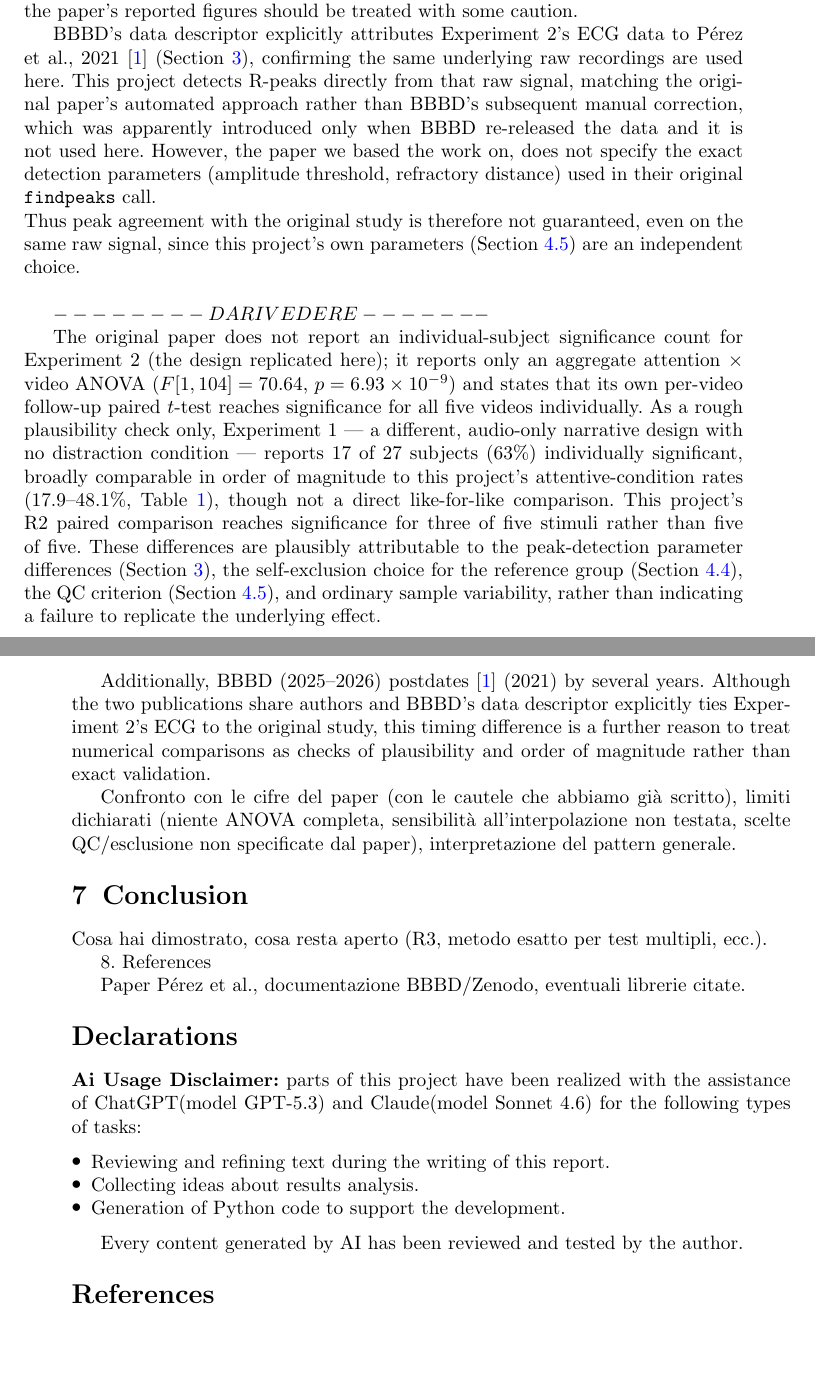
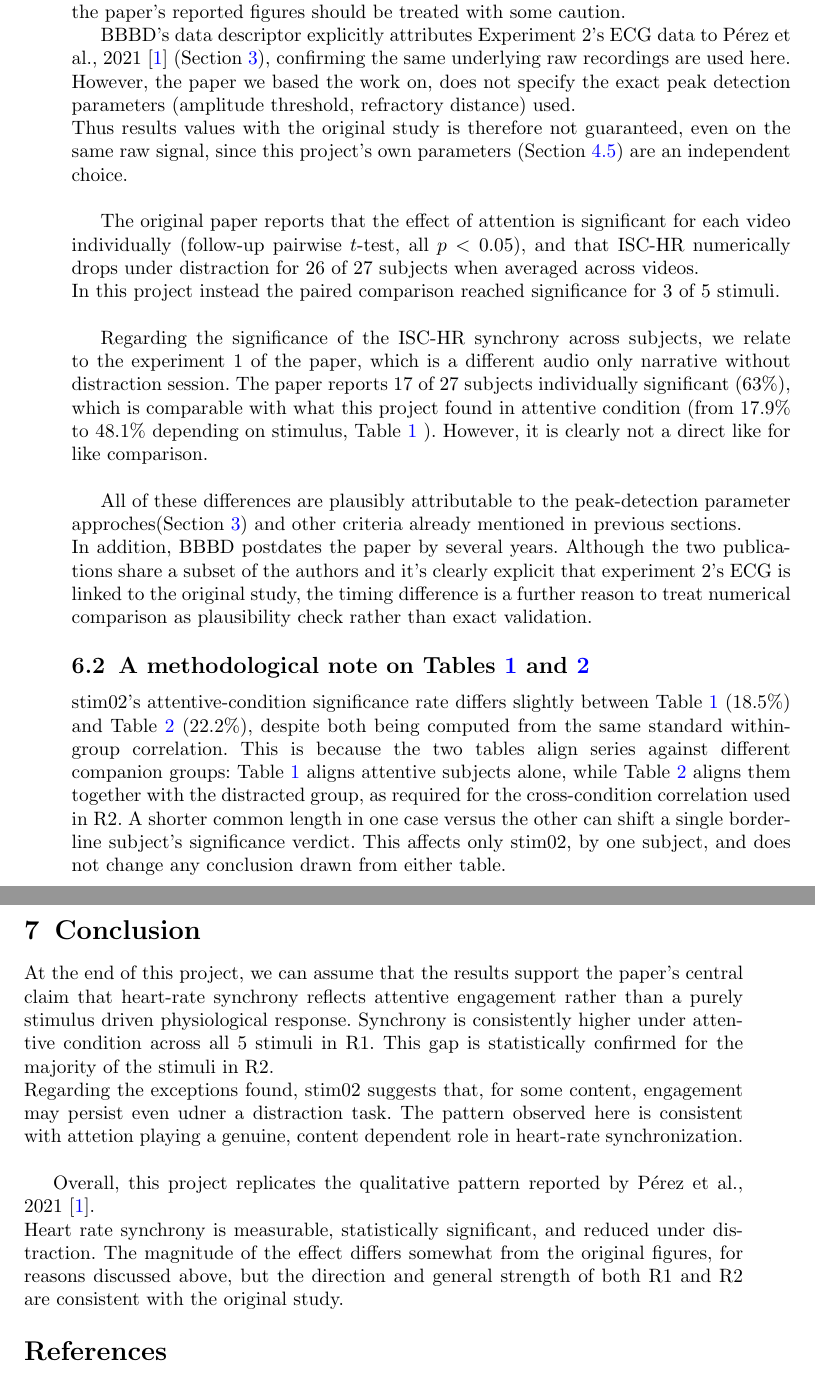
Before and after one commit to MasterCruelty/AC-ISC-HR, a LaTeX paper (report/Report.tex): two parts of pages 9 and 10 of 10 before the commit and two parts of pages 10 and 11 of 11 after it, joined at a grey line, cut so that both start at the same text, the shorter picture padded with empty space. Compiled offline with pdfLaTeX.

Commit message:
finishing first draft of paper

```diff
--- a/report/Report.tex
+++ b/report/Report.tex
@@ -413,49 +439,33 @@ stim02 and stim03 both fail to reach significance ($p=0.258$ and $p=0.080$ respe
 
 Attentive viewing produces significant inter-subject heart-rate synchrony, and this synchrony is reduced under distraction. However, direct numerical comparison with the paper's reported figures should be treated with some caution.
 
-BBBD's data descriptor explicitly attributes Experiment 2's ECG data to Pérez et al., 2021~\cite{perez2021} (Section~\ref{sec3}), confirming the same underlying raw recordings are used here. This project detects R-peaks directly from that raw signal, matching the original paper's automated approach rather than BBBD's subsequent manual correction, which was apparently introduced only when BBBD re-released the data and it is not used here. However, the paper we based the work on, does not specify the exact detection parameters (amplitude threshold, refractory distance) used in their original \texttt{findpeaks} call.\\
-Thus peak agreement with the original study is therefore not guaranteed, even on the same raw signal, since this project's own parameters (Section~\ref{subsec5}) are an independent choice.\\
+BBBD's data descriptor explicitly attributes Experiment 2's ECG data to Pérez et al., 2021~\cite{perez2021} (Section~\ref{sec3}), confirming the same underlying raw recordings are used here.\\ However, the paper we based the work on, does not specify the exact peak detection parameters (amplitude threshold, refractory distance) used.\\
+Thus results values with the original study is therefore not guaranteed, even on the same raw signal, since this project's own parameters (Section~\ref{subsec5}) are an independent choice.\\
+
+The original paper reports that the effect of attention is significant for each video individually (follow-up pairwise $t$-test, all $p<0.05$), and that ISC-HR numerically drops under distraction for 26 of 27 subjects when averaged across videos.\\
+In this project instead the paired comparison reached significance for 3 of 5 stimuli.\\
+
+Regarding the significance of the ISC-HR synchrony across subjects, we relate to the experiment 1 of the paper, which is a different audio only narrative without distraction session. The paper reports 17 of 27 subjects individually significant (63\%), which is comparable with what this project found in attentive condition (from 17.9\% to 48.1\% depending on stimulus, Table~\ref{tab:r1} ). However, it is clearly not a direct like for like comparison.\\
+
+All of these differences are plausibly attributable to the peak-detection parameter approches(Section~\ref{sec3}) and other criteria already mentioned in previous sections.\\
+In addition, BBBD postdates the paper by several years. Although the two publications share a subset of the authors and it's clearly explicit that experiment 2's ECG is linked to the original study, the timing difference is a further reason to treat numerical comparison as plausibility check rather than exact validation.
+
+
+\subsection{A methodological note on Tables~\ref{tab:r1} and~\ref{tab:r2}}
+
+stim02's attentive-condition significance rate differs slightly between Table~\ref{tab:r1} (18.5\%) and Table~\ref{tab:r2} (22.2\%), despite both being computed from the same standard within-group correlation. This is because the two tables align series against different companion groups: Table~\ref{tab:r1} aligns attentive subjects alone, while Table~\ref{tab:r2} aligns them together with the distracted group, as required for the cross-condition correlation used in R2. A shorter common length in one case versus the other can shift a single borderline subject's significance verdict. This affects only stim02, by one subject, and does not change any conclusion drawn from either table.
 
 
 
-$--------DA RIVEDERE-------$
-
-The original paper does not report an individual-subject significance count for Experiment 2 (the design replicated here); it reports only an aggregate attention $\times$ video ANOVA ($F[1,104]=70.64$, $p=6.93\times10^{-9}$) and states that its own per-video follow-up paired $t$-test reaches significance for all five videos individually. As a rough plausibility check only, Experiment 1 --- a different, audio-only narrative design with no distraction condition --- reports 17 of 27 subjects (63\%) individually significant, broadly comparable in order of magnitude to this project's attentive-condition rates (17.9--48.1\%, Table~\ref{tab:r1}), though not a direct like-for-like comparison. This project's R2 paired comparison reaches significance for three of five stimuli rather than five of five. These differences are plausibly attributable to the peak-detection parameter differences (Section~\ref{sec3}), the self-exclusion choice for the reference group (Section~\ref{subsec4}), the QC criterion (Section~\ref{subsec5}), and ordinary sample variability, rather than indicating a failure to replicate the underlying effect.
-
-
-
-Additionally, BBBD (2025--2026) postdates~\cite{perez2021} (2021) by several years. Although the two publications share authors and BBBD's data descriptor explicitly ties Experiment 2's ECG to the original study, this timing difference is a further reason to treat numerical comparisons as checks of plausibility and order of magnitude rather than exact validation.
-
-
-
-
-
-
-
-
-Confronto con le cifre del paper (con le cautele che abbiamo già scritto), limiti dichiarati (niente ANOVA completa, sensibilità all'interpolazione non testata, scelte QC/esclusione non specificate dal paper), interpretazione del pattern generale.
-
 \section{Conclusion}\label{sec7}
 
-Cosa hai dimostrato, cosa resta aperto (R3, metodo esatto per test multipli, ecc.).
+At the end of this project, we can assume that the results support the paper's central claim that heart-rate synchrony reflects attentive engagement rather than a purely stimulus driven physiological response.
+Synchrony is consistently higher under attentive condition across all 5 stimuli in R1. This gap is statistically confirmed for the majority of the stimuli in R2.\\
+Regarding the exceptions found, stim02 suggests that, for some content, engagement may persist even udner a distraction task.
+The pattern observed here is consistent with attetion playing a genuine, content dependent role in heart-rate synchronization.\\
 
-8. References
-
-Paper Pérez et al., documentazione BBBD/Zenodo, eventuali librerie citate.
-
-
-
-
-\section*{Declarations}
-\textbf{Ai Usage Disclaimer:} parts of this project have been realized with the assistance of ChatGPT(model GPT-5.3) and Claude(model Sonnet 4.6) for the following types of tasks:
-\begin{itemize}
-\item Reviewing and refining text during the writing of this report.
-\item Collecting ideas about results analysis.
-\item Generation of Python code to support the development.
-\end{itemize}
-
-Every content generated by AI has been reviewed and tested by the author.
-
+Overall, this project replicates the qualitative pattern reported by Pérez et al., 2021~\cite{perez2021}.\\
+Heart rate synchrony is measurable, statistically significant, and reduced under distraction. The magnitude of the effect differs somewhat from the original figures, for reasons discussed above, but the direction and general strength of both R1 and R2 are consistent with the original study.
 
 \begin{thebibliography}{99}
 
```
Also changed, not shown: report/Report.pdf, report/Report.tex (28 more changed lines).
